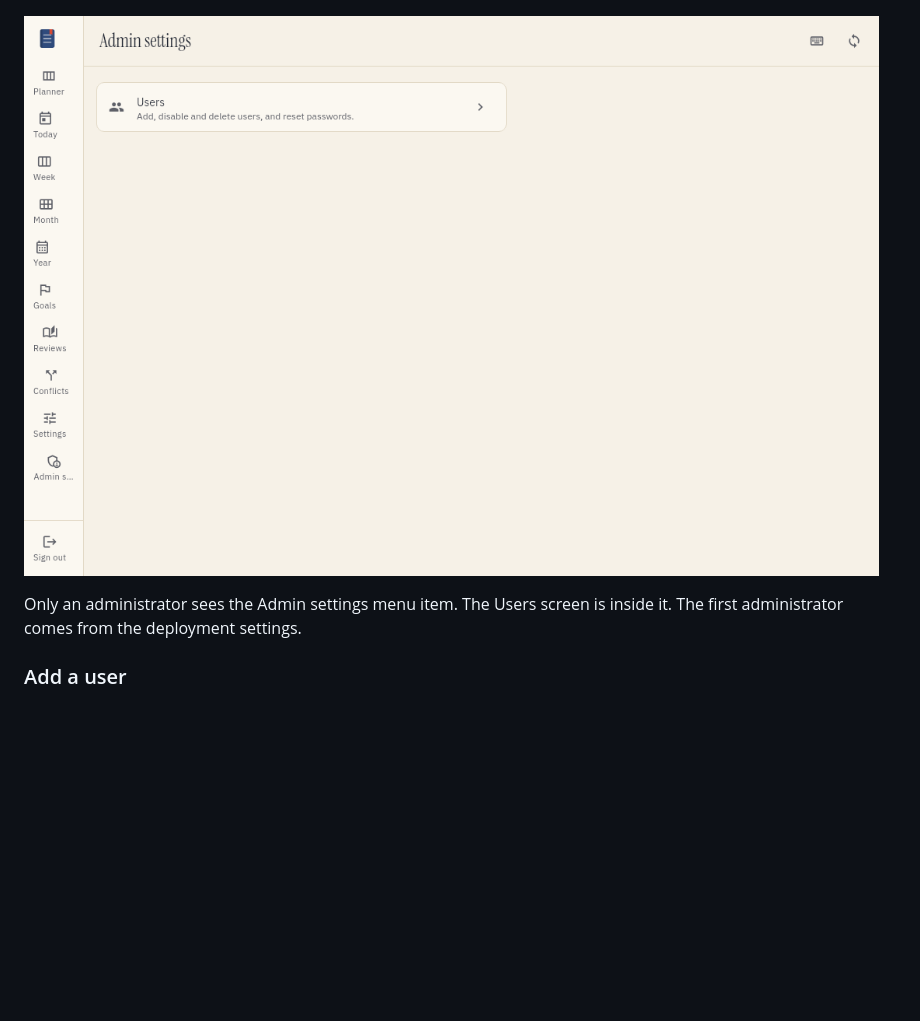
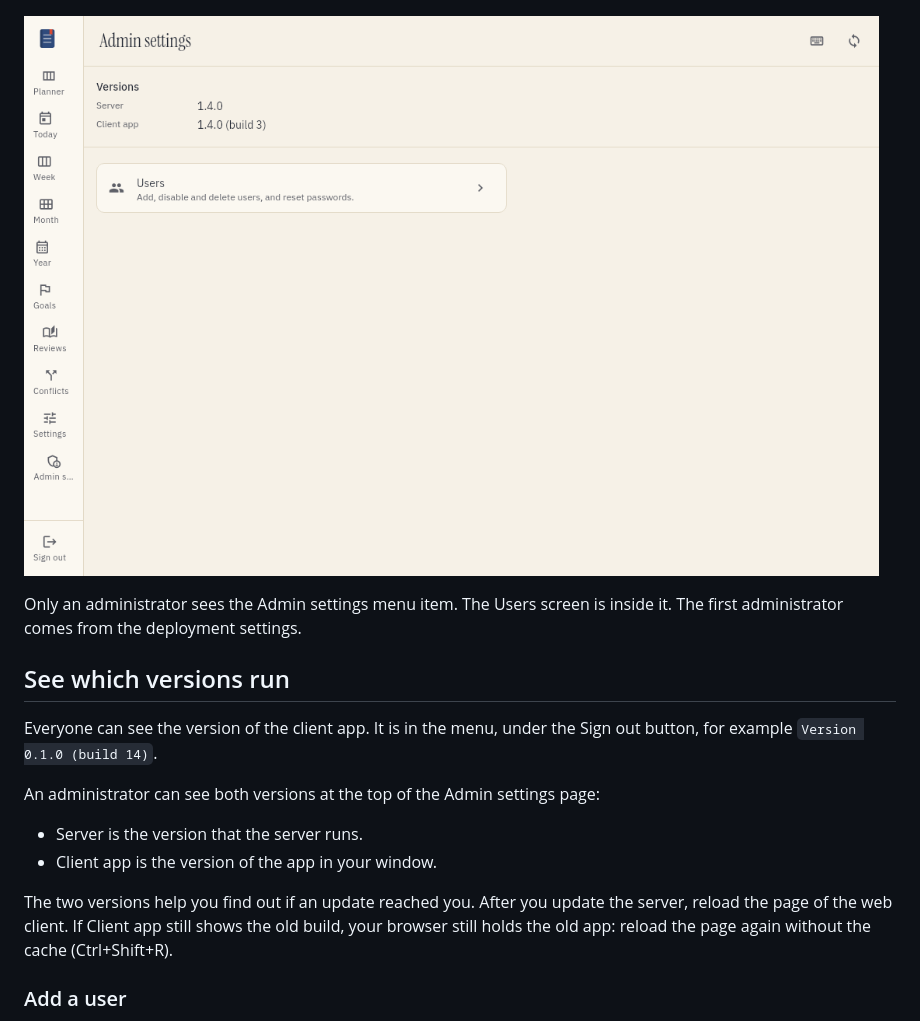
Before and after one commit to bergercookie/tefteri, a Markdown page: docs/user/accounts-and-sign-in.md, the part around one of its changes. Rendered like a GitHub page; pictures changed too: docs/images/admin-settings-page.png; blank space fills up the shorter version.

```diff
--- a/docs/user/accounts-and-sign-in.md
+++ b/docs/user/accounts-and-sign-in.md
@@ -65,5 +65,16 @@ Use the new password the next time you sign in.
 
 Only an administrator sees the Admin settings menu item. The Users screen is inside it. The first administrator comes from the deployment settings.
+
+## See which versions run
+
+Everyone can see the version of the client app. It is in the menu, under the Sign out button, for example `Version 0.1.0 (build 14)`.
+
+An administrator can see both versions at the top of the Admin settings page:
+
+- Server is the version that the server runs.
+- Client app is the version of the app in your window.
+
+The two versions help you find out if an update reached you. After you update the server, reload the page of the web client. If Client app still shows the old build, your browser still holds the old app: reload the page again without the cache (Ctrl+Shift+R).
 
 ### Add a user
 
```
Also changed, not shown: other parts of docs/user/accounts-and-sign-in.md (+1 -1 lines), docs/developer/releases.md (+5 -0 lines), 9 other files.
